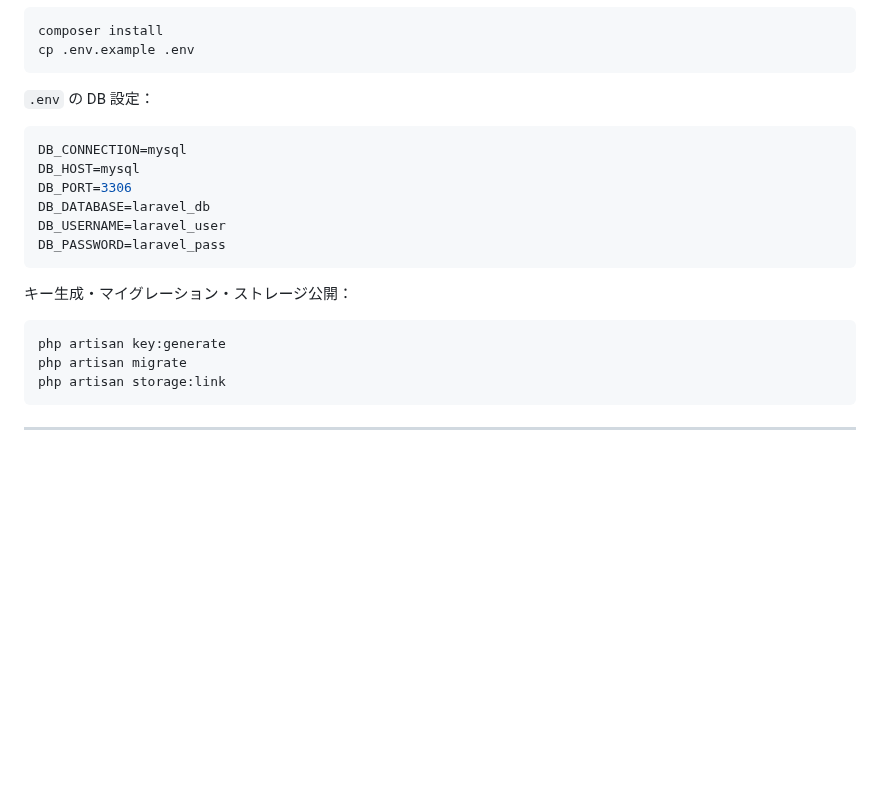
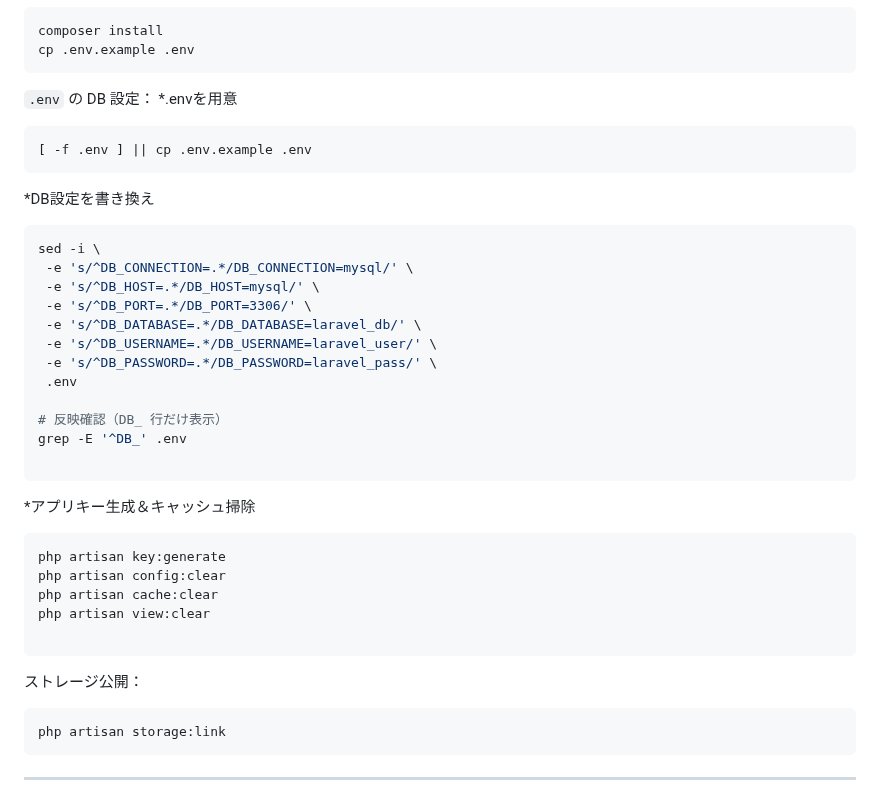
Before and after one commit to mayu-happy/mogi-first, a Markdown page: README.md, the part around the change. GitHub-like rendering; blank space fills up the shorter version.

Commit message:
Revise DB setup instructions in README.md
Updated database configuration instructions and added commands for generating application key and clearing cache.

````diff
--- a/README.md
+++ b/README.md
@@ -33,21 +33,38 @@ cp .env.example .env
 ```
 
 `.env` の DB 設定：
+*.envを用意
 
-```ini
-DB_CONNECTION=mysql
-DB_HOST=mysql
-DB_PORT=3306
-DB_DATABASE=laravel_db
-DB_USERNAME=laravel_user
-DB_PASSWORD=laravel_pass
+```bash
+[ -f .env ] || cp .env.example .env
+```
+*DB設定を書き換え
+```bash
+sed -i \
+ -e 's/^DB_CONNECTION=.*/DB_CONNECTION=mysql/' \
+ -e 's/^DB_HOST=.*/DB_HOST=mysql/' \
+ -e 's/^DB_PORT=.*/DB_PORT=3306/' \
+ -e 's/^DB_DATABASE=.*/DB_DATABASE=laravel_db/' \
+ -e 's/^DB_USERNAME=.*/DB_USERNAME=laravel_user/' \
+ -e 's/^DB_PASSWORD=.*/DB_PASSWORD=laravel_pass/' \
+ .env
+
+# 反映確認（DB_ 行だけ表示）
+grep -E '^DB_' .env
+
+```
+*アプリキー生成＆キャッシュ掃除
+```bash
+php artisan key:generate
+php artisan config:clear
+php artisan cache:clear
+php artisan view:clear
+
 ```
 
-キー生成・マイグレーション・ストレージ公開：
+ストレージ公開：
 
 ```bash
-php artisan key:generate
-php artisan migrate
 php artisan storage:link
 ```
 
````
